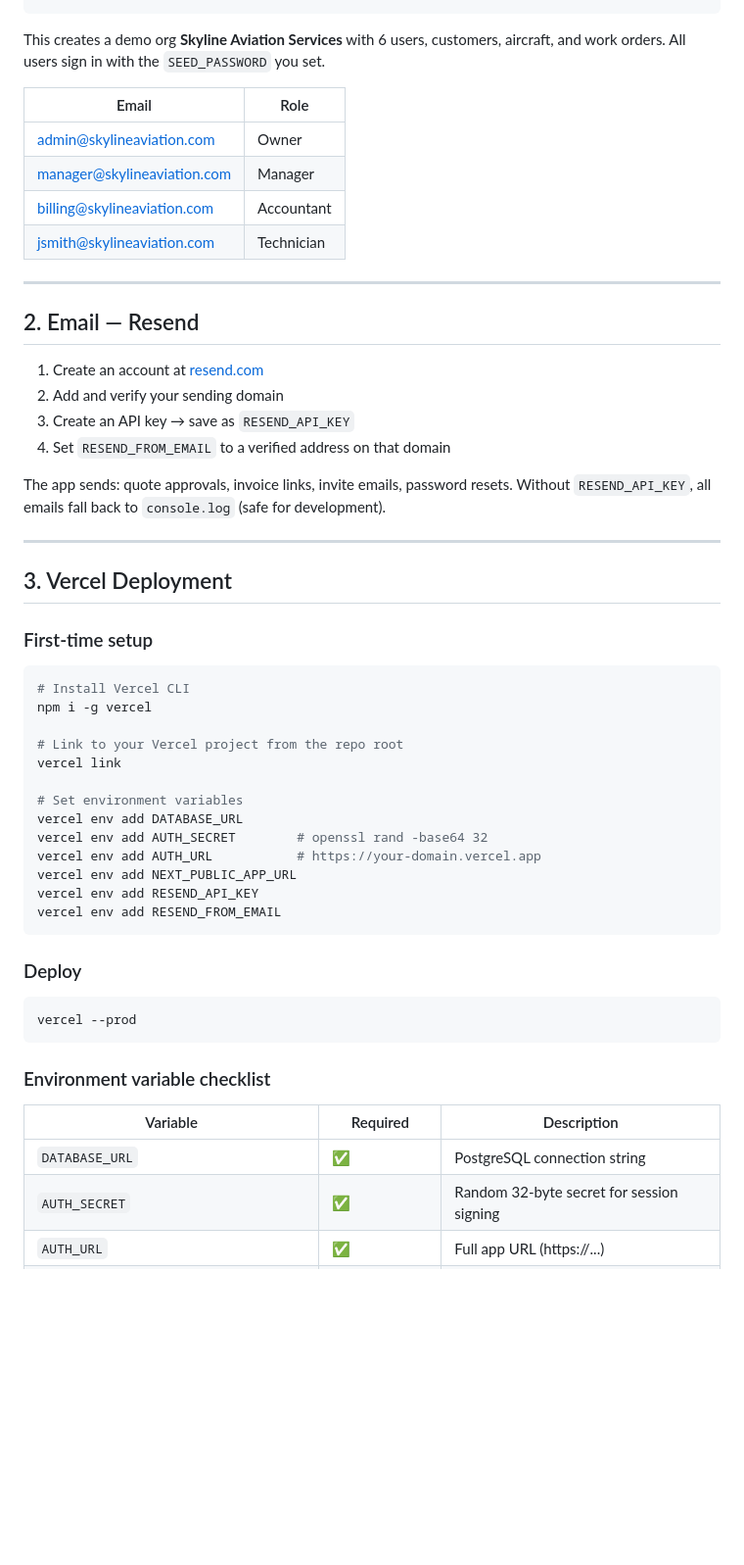
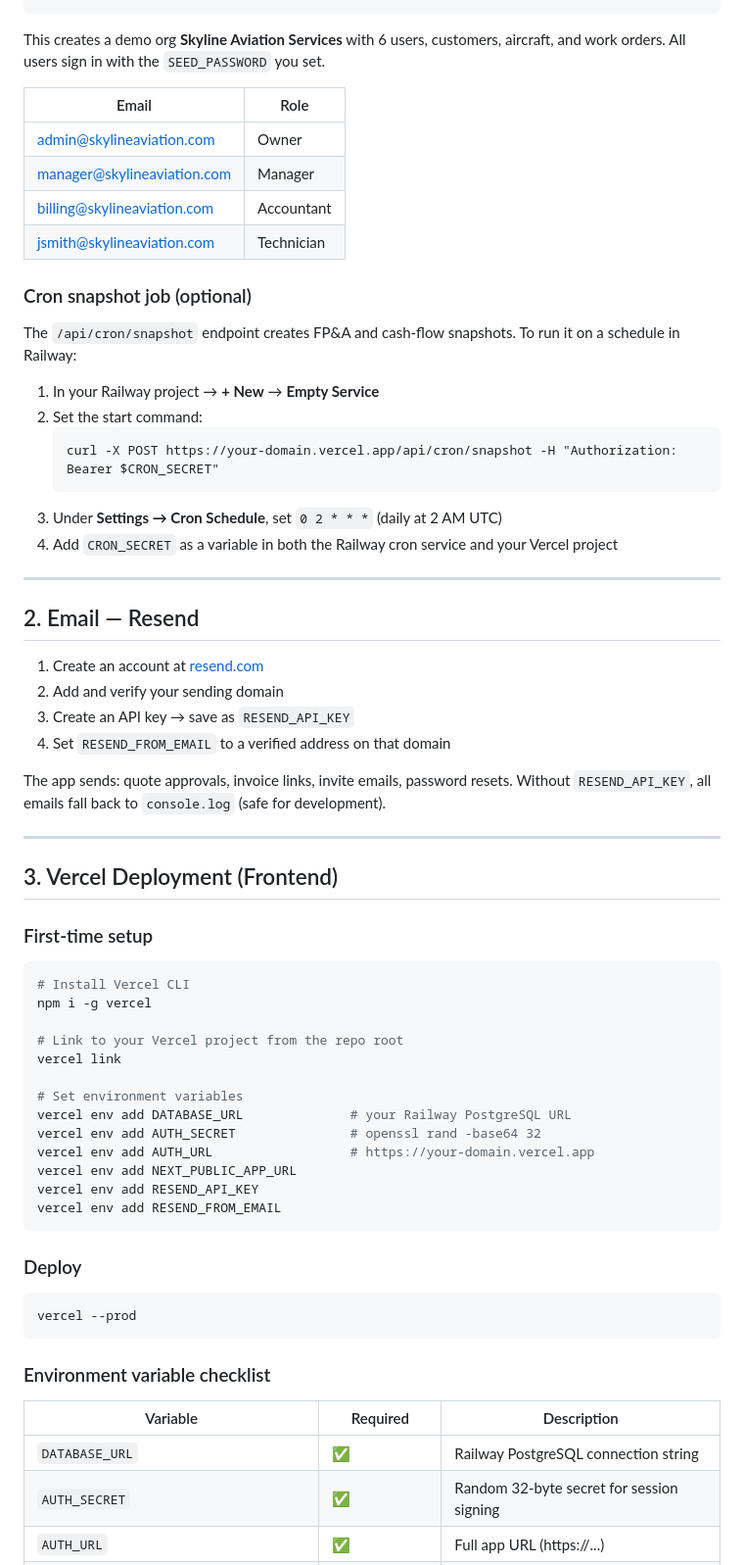
Before and after one commit to 0xlalilulelo/arsenal-analytics, a Markdown page: DEPLOYMENT.md, the part around one of its changes. Shown at 98% size. Rendered like a GitHub page; blank space fills up the shorter version.

````diff
--- a/DEPLOYMENT.md
+++ b/DEPLOYMENT.md
@@ -29,4 +42,5 @@ DATABASE_URL="<your-neon-url>" SEED_PASSWORD="ChooseAStrongPassword" pnpm db:see
 ```
+
 This creates a demo org **Skyline Aviation Services** with 6 users, customers, aircraft, and work orders.
 All users sign in with the `SEED_PASSWORD` you set.
 
@@ -36,6 +50,18 @@ All users sign in with the `SEED_PASSWORD` you set.
 | manager@skylineaviation.com | Manager |
 | billing@skylineaviation.com | Accountant |
 | jsmith@skylineaviation.com | Technician |
+
+### Cron snapshot job (optional)
+
+The `/api/cron/snapshot` endpoint creates FP&A and cash-flow snapshots. To run it on a schedule in Railway:
+
+1. In your Railway project → **+ New** → **Empty Service**
+2. Set the start command:
+   ```
+   curl -X POST https://your-domain.vercel.app/api/cron/snapshot -H "Authorization: Bearer $CRON_SECRET"
+   ```
+3. Under **Settings → Cron Schedule**, set `0 2 * * *` (daily at 2 AM UTC)
+4. Add `CRON_SECRET` as a variable in both the Railway cron service and your Vercel project
 
 ---
 
@@ -51,9 +77,10 @@ Without `RESEND_API_KEY`, all emails fall back to `console.log` (safe for develo
 
 ---
 
-## 3. Vercel Deployment
+## 3. Vercel Deployment (Frontend)
 
 ### First-time setup
+
 ```bash
 # Install Vercel CLI
 npm i -g vercel
@@ -62,15 +89,16 @@ npm i -g vercel
 vercel link
 
 # Set environment variables
-vercel env add DATABASE_URL
-vercel env add AUTH_SECRET        # openssl rand -base64 32
-vercel env add AUTH_URL           # https://your-domain.vercel.app
+vercel env add DATABASE_URL              # your Railway PostgreSQL URL
+vercel env add AUTH_SECRET               # openssl rand -base64 32
+vercel env add AUTH_URL                  # https://your-domain.vercel.app
 vercel env add NEXT_PUBLIC_APP_URL
 vercel env add RESEND_API_KEY
 vercel env add RESEND_FROM_EMAIL
 ```
 
 ### Deploy
+
 ```bash
 vercel --prod
 ```
@@ -79,7 +107,7 @@ vercel --prod
 
 | Variable | Required | Description |
 |----------|----------|-------------|
-| `DATABASE_URL` | ✅ | PostgreSQL connection string |
+| `DATABASE_URL` | ✅ | Railway PostgreSQL connection string |
 | `AUTH_SECRET` | ✅ | Random 32-byte secret for session signing |
 | `AUTH_URL` | ✅ | Full app URL (https://...) |
 | `NEXT_PUBLIC_APP_URL` | ✅ | Same as AUTH_URL |
````
Also changed, not shown: other parts of DEPLOYMENT.md (+38 -13 lines).
